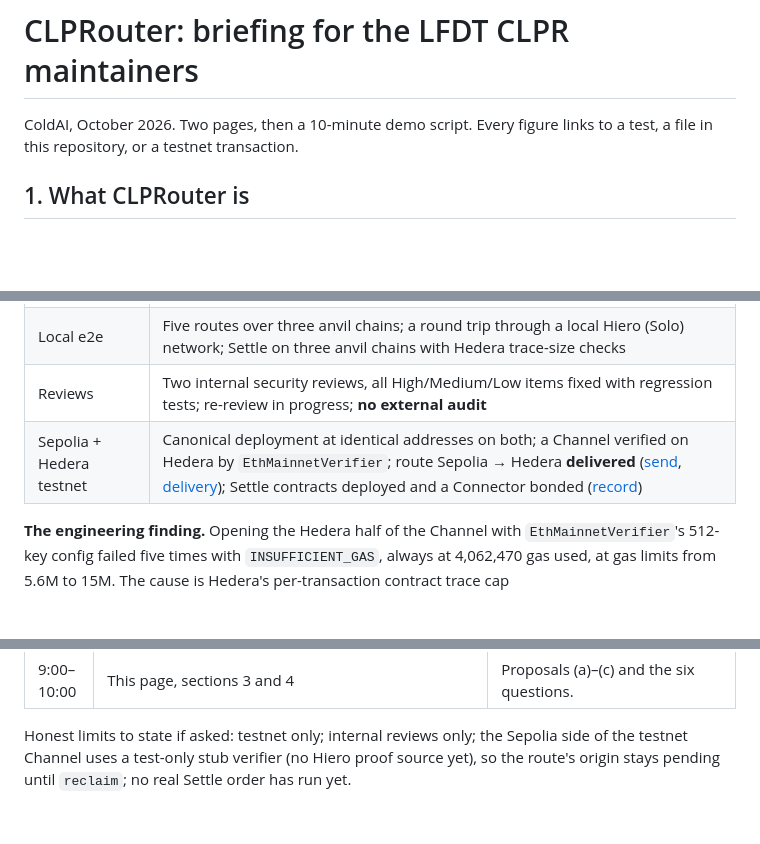
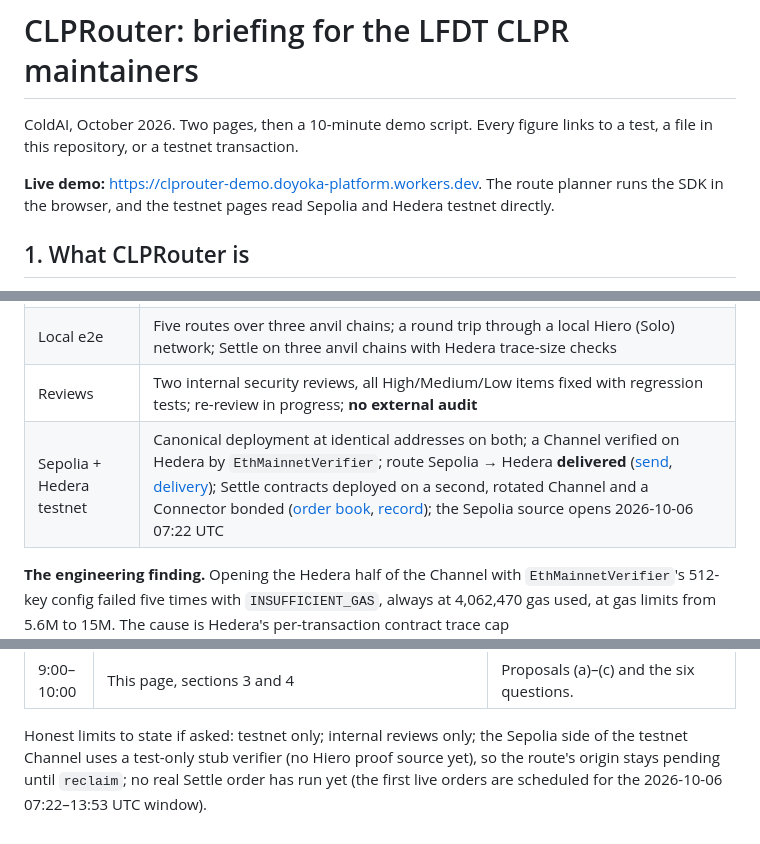
Before and after one commit to ColdAI-org/clprouter, a Markdown page: docs/lfdt/briefing.md, 3 parts joined by grey strips. GitHub-like rendering; blank space fills up the shorter version.

Commit message:
docs(lfdt): link the live demo and the current settle order book
Signed-off-by: Schayan Salehi <shayan.salehis@gmail.com>
Co-Authored-By: Claude Opus 5.5 <noreply@anthropic.com>

```diff
--- a/docs/lfdt/briefing.md
+++ b/docs/lfdt/briefing.md
@@ -2,6 +2,9 @@
 
 ColdAI, October 2026. Two pages, then a 10-minute demo script. Every figure links to a test, a file in this
 repository, or a testnet transaction.
+
+**Live demo:** <https://clprouter-demo.doyoka-platform.workers.dev>. The route planner runs the SDK in the browser,
+and the testnet pages read Sepolia and Hedera testnet directly.
 
 ## 1. What CLPRouter is
 
@@ -30,7 +33,7 @@ It does two things on top of CLPR's pairwise Channels:
 | Tests | 359 Foundry tests in 22 suites (unit, fuzz, invariant, security regressions, three-ledger integration), 212 SDK tests, 172 services tests; CI, CodeQL and nightly e2e green on `main` |
 | Local e2e | Five routes over three anvil chains; a round trip through a local Hiero (Solo) network; Settle on three anvil chains with Hedera trace-size checks |
 | Reviews | Two internal security reviews, all High/Medium/Low items fixed with regression tests; re-review in progress; **no external audit** |
-| Sepolia + Hedera testnet | Canonical deployment at identical addresses on both; a Channel verified on Hedera by `EthMainnetVerifier`; route Sepolia → Hedera **delivered** ([send](https://sepolia.etherscan.io/tx/0x8a08f19922f6a265f2900b218db01510c4dc21e50ed80b68ae8756faddff0d6c), [delivery](https://hashscan.io/testnet/transaction/0x1249ca9040fb4c1f02e99ee656823393b223bf9f2bcba9d2a6cdb36344e1989b)); Settle contracts deployed and a Connector bonded ([record](../../deployments/README.md)) |
+| Sepolia + Hedera testnet | Canonical deployment at identical addresses on both; a Channel verified on Hedera by `EthMainnetVerifier`; route Sepolia → Hedera **delivered** ([send](https://sepolia.etherscan.io/tx/0x8a08f19922f6a265f2900b218db01510c4dc21e50ed80b68ae8756faddff0d6c), [delivery](https://hashscan.io/testnet/transaction/0x1249ca9040fb4c1f02e99ee656823393b223bf9f2bcba9d2a6cdb36344e1989b)); Settle contracts deployed on a second, rotated Channel and a Connector bonded ([order book](https://hashscan.io/testnet/contract/0x28c14e4BAd929e27902149674CCe79b34E5b8B1f), [record](../../deployments/README.md)); the Sepolia source opens 2026-10-06 07:22 UTC |
 
 **The engineering finding.** Opening the Hedera half of the Channel with `EthMainnetVerifier`'s 512-key config failed
 five times with `INSUFFICIENT_GAS`, always at 4,062,470 gas used, at gas limits from 5.6M to 15M. The cause is
@@ -99,4 +102,4 @@ reproduction's anvil fork ([steps](hedera-trace-cap.md#2-replay-it-on-a-fork-and
 
 Honest limits to state if asked: testnet only; internal reviews only; the Sepolia side of the testnet Channel uses a
 test-only stub verifier (no Hiero proof source yet), so the route's origin stays pending until `reclaim`; no real
-Settle order has run yet.
+Settle order has run yet (the first live orders are scheduled for the 2026-10-06 07:22–13:53 UTC window).
```
Also changed, not shown: other parts of docs/lfdt/briefing.md (+1 -1 lines).
